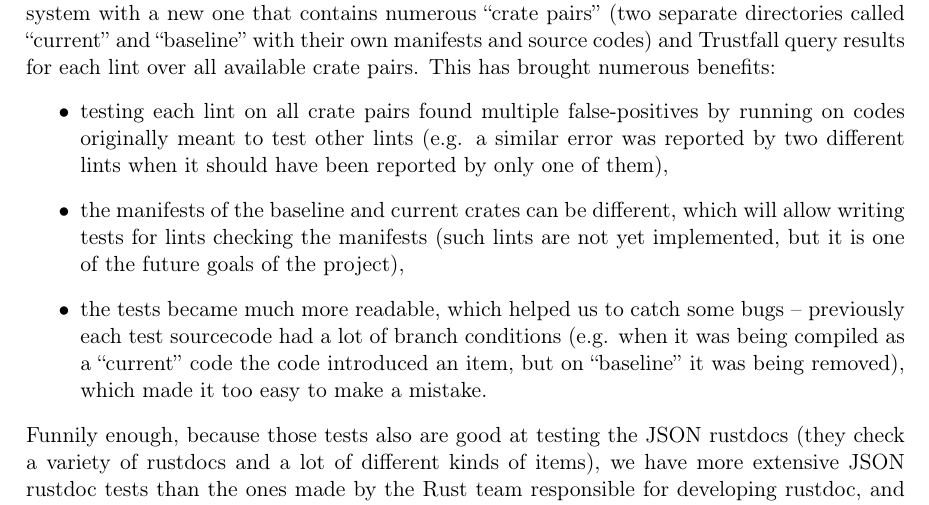
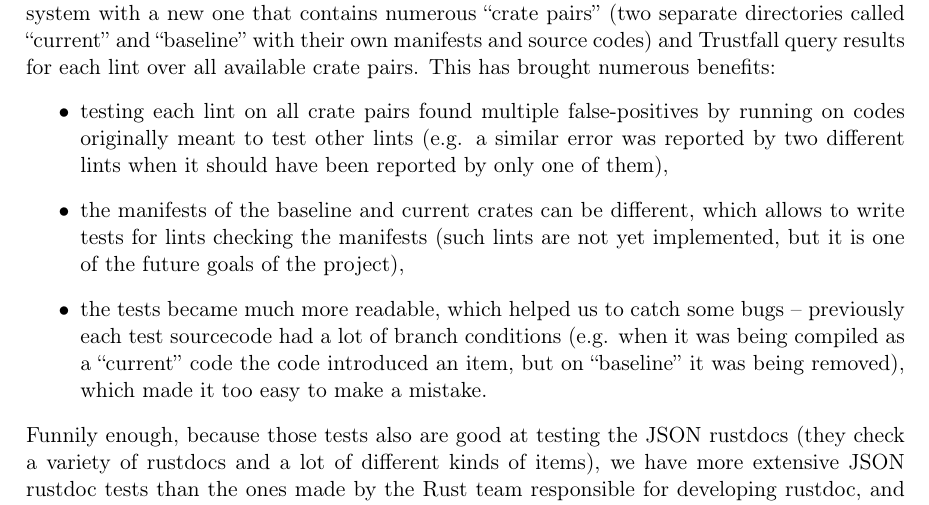
Before and after one commit to tonowak/bachelors-thesis, a LaTeX thesis (thesis-en.tex): part of page 29 of 41, cut so that both start at the same text. Compiled offline with pdfLaTeX.

Commit message:
Update thesis-en.tex
Co-authored-by: Bartosz Smolarczyk <92160712+SmolSir@users.noreply.github.com>

```diff
--- a/thesis-en.tex
+++ b/thesis-en.tex
@@ -742,7 +742,7 @@ available crate pairs. This has brought numerous benefits:
 		(e.g. a similar error was reported by two different lints
 		when it should have been reported by only one of them),
 	\item the manifests of the baseline and current crates can be different,
-		which will allow writing tests for lints checking the manifests
+		which allows to write tests for lints checking the manifests
 		(such lints are not yet implemented, but it is one of the future goals
 		of the project),
 	\item the tests became much more readable, which helped us to catch some bugs
```
